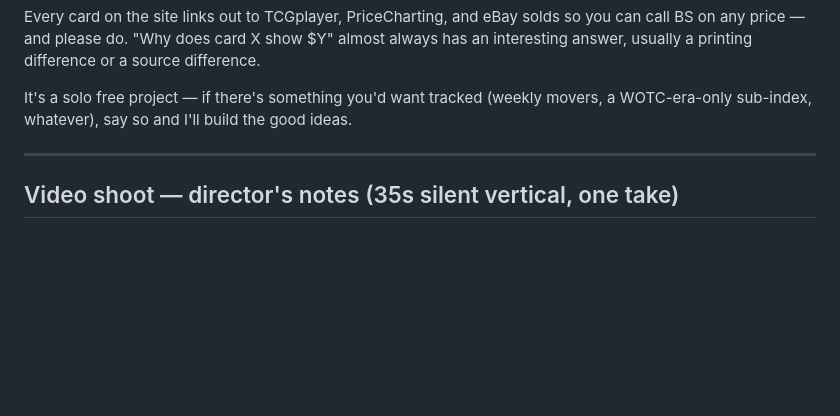
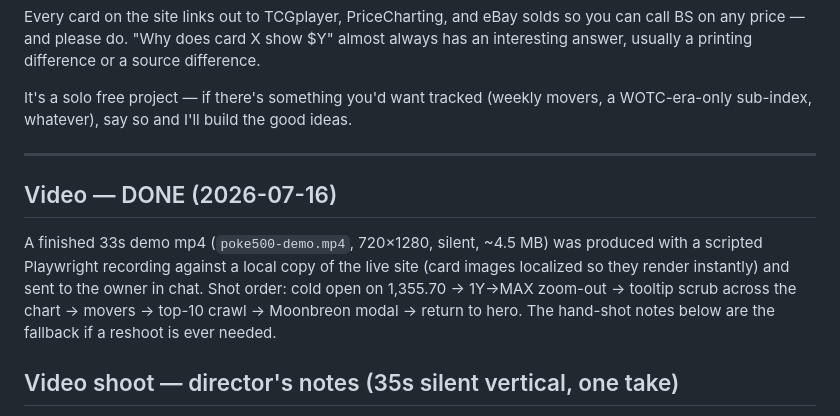
Before and after one commit to ninjahawk/S-and-Poke-500, a Markdown page: REDDIT_POST.md, the part around the change. GitHub-like rendering; blank space fills up the shorter version.

Commit message:
Record that the demo video was produced and delivered; keep hand-shot notes as fallback
Co-Authored-By: Claude Fable 5 <noreply@anthropic.com>
Claude-Session: https://claude.ai/code/session_01Vwhn9y7wK2rHdwDXcrHDq4

```diff
--- a/REDDIT_POST.md
+++ b/REDDIT_POST.md
@@ -37,6 +37,15 @@ It's a solo free project — if there's something you'd want tracked (weekly mov
 
 ---
 
+## Video — DONE (2026-07-16)
+
+A finished 33s demo mp4 (`poke500-demo.mp4`, 720×1280, silent, ~4.5 MB) was
+produced with a scripted Playwright recording against a local copy of the
+live site (card images localized so they render instantly) and sent to the
+owner in chat. Shot order: cold open on 1,355.70 → 1Y→MAX zoom-out → tooltip
+scrub across the chart → movers → top-10 crawl → Moonbreon modal → return to
+hero. The hand-shot notes below are the fallback if a reshoot is ever needed.
+
 ## Video shoot — director's notes (35s silent vertical, one take)
 
 Pre-flight: DND on; open poké500.com in the browser (URL bar visible =
```
